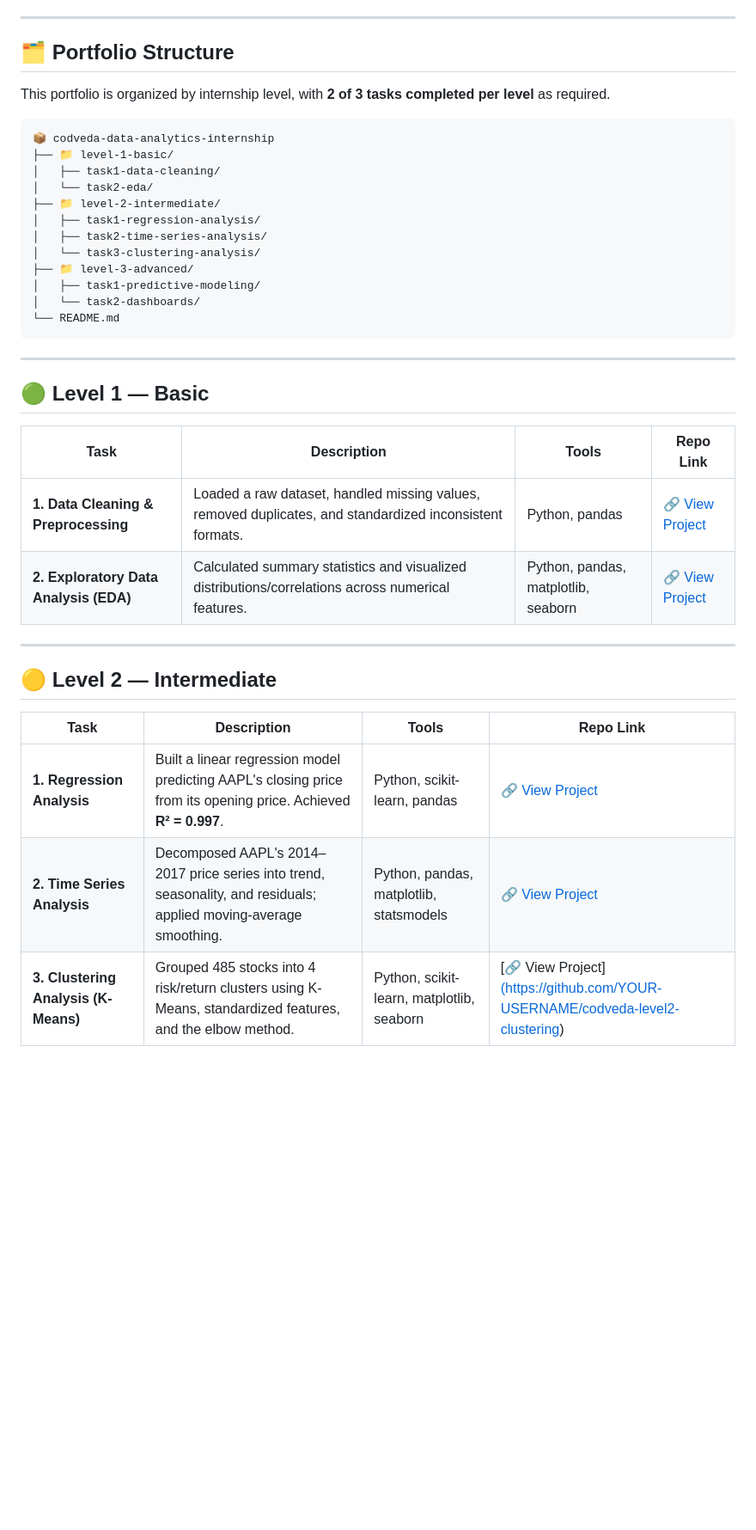
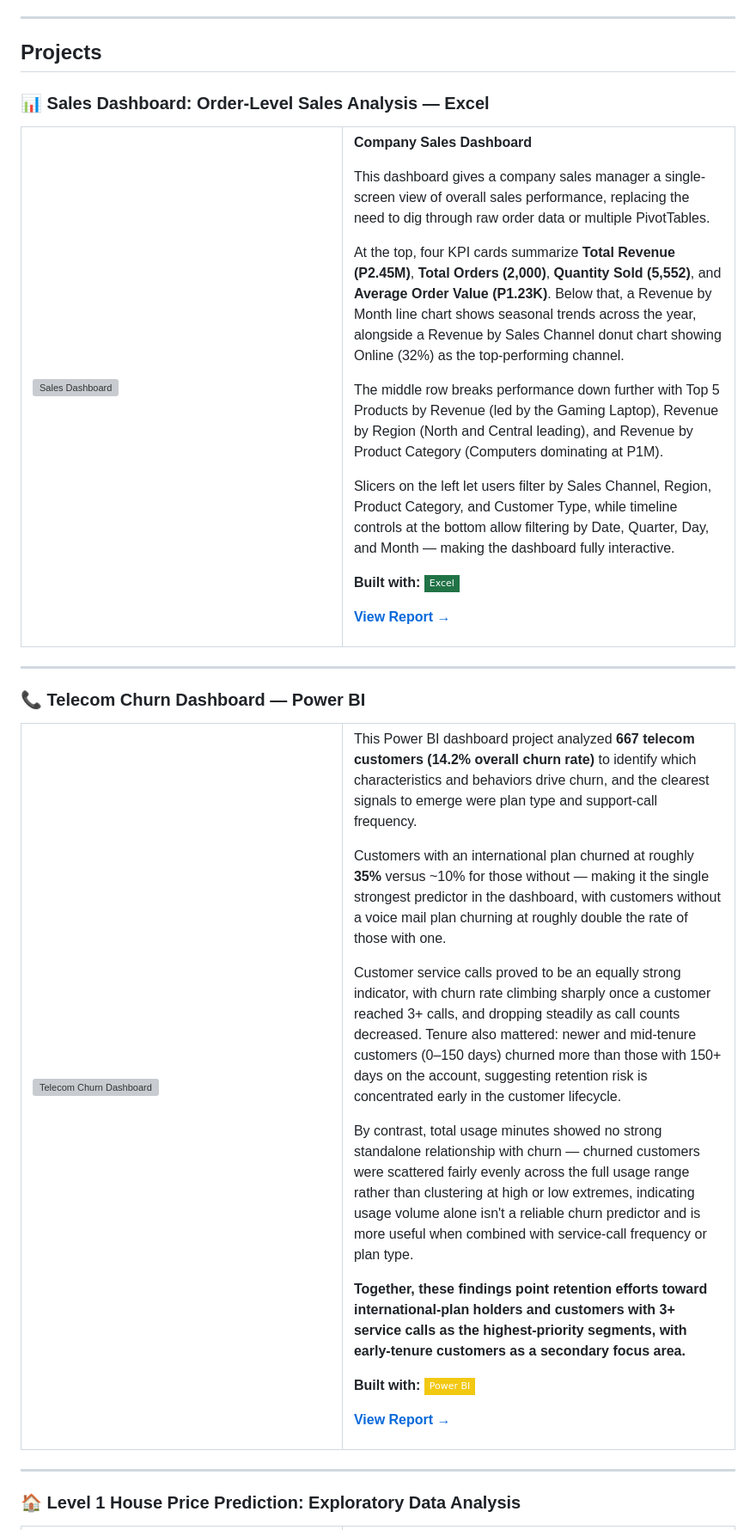
Before and after one commit to Logic-m/eportfolio, a Markdown page: README.md, the part around one of its changes. Shown at 86% size. GitHub-like rendering; badges without logos; blank space fills up the shorter version; grey boxes are pictures that could not be loaded.

````diff
--- a/README.md
+++ b/README.md
@@ -22,41 +61,75 @@ Codveda Technology delivers cutting-edge IT solutions including web development,
 
 ---
 
-## 🗂️ Portfolio Structure
+## Projects
 
-This portfolio is organized by internship level, with **2 of 3 tasks completed per level** as required.
+### 📊 Sales Dashboard: Order-Level Sales Analysis — Excel
 
-```
-📦 codveda-data-analytics-internship
-├── 📁 level-1-basic/
-│   ├── task1-data-cleaning/
-│   └── task2-eda/
-├── 📁 level-2-intermediate/
-│   ├── task1-regression-analysis/
-│   ├── task2-time-series-analysis/
-│   └── task3-clustering-analysis/
-├── 📁 level-3-advanced/
-│   ├── task1-predictive-modeling/
-│   └── task2-dashboards/
-└── README.md
-```
+<table>
+<tr>
+<td width="45%">
+
+<img src="projects/sales-dashboard/dashboard_preview.png" alt="Sales Dashboard"/>
+
+</td>
+<td width="55%">
+
+**Company Sales Dashboard**
+
+This dashboard gives a company sales manager a single-screen view of overall sales performance, replacing the need to dig through raw order data or multiple PivotTables.
+
+At the top, four KPI cards summarize **Total Revenue (P2.45M)**, **Total Orders (2,000)**, **Quantity Sold (5,552)**, and **Average Order Value (P1.23K)**. Below that, a Revenue by Month line chart shows seasonal trends across the year, alongside a Revenue by Sales Channel donut chart showing Online (32%) as the top-performing channel.
+
+The middle row breaks performance down further with Top 5 Products by Revenue (led by the Gaming Laptop), Revenue by Region (North and Central leading), and Revenue by Product Category (Computers dominating at P1M).
+
+Slicers on the left let users filter by Sales Channel, Region, Product Category, and Customer Type, while timeline controls at the bottom allow filtering by Date, Quarter, Day, and Month — making the dashboard fully interactive.
+
+**Built with:**
+<img src="https://img.shields.io/badge/Excel-217346?style=flat-square&logo=microsoftexcel&logoColor=white"/>
+
+**[View Report →](https://github.com/YOUR-USERNAME/sales-dashboard-excel)**
+
+</td>
+</tr>
+</table>
 
 ---
 
-## 🟢 Level 1 — Basic
+### 📞 Telecom Churn Dashboard — Power BI
 
-| Task | Description | Tools | Repo Link |
-|---|---|---|---|
-| **1. Data Cleaning & Preprocessing** | Loaded a raw dataset, handled missing values, removed duplicates, and standardized inconsistent formats. | Python, pandas | [🔗 View Project](https://github.com/YOUR-USERNAME/codveda-level1-data-cleaning) |
-| **2. Exploratory Data Analysis (EDA)** | Calculated summary statistics and visualized distributions/correlations across numerical features. | Python, pandas, matplotlib, seaborn | [🔗 View Project](https://github.com/YOUR-USERNAME/codveda-level1-eda) |
+<table>
+<tr>
+<td width="45%">
+
+<img src="projects/telecom-churn/dashboard_preview.png" alt="Telecom Churn Dashboard"/>
+
+</td>
+<td width="55%">
+
+This Power BI dashboard project analyzed **667 telecom customers (14.2% overall churn rate)** to identify which characteristics and behaviors drive churn, and the clearest signals to emerge were plan type and support-call frequency.
+
+Customers with an international plan churned at roughly **35%** versus ~10% for those without — making it the single strongest predictor in the dashboard, with customers without a voice mail plan churning at roughly double the rate of those with one.
+
+Customer service calls proved to be an equally strong indicator, with churn rate climbing sharply once a customer reached 3+ calls, and dropping steadily as call counts decreased. Tenure also mattered: newer and mid-tenure customers (0–150 days) churned more than those with 150+ days on the account, suggesting retention risk is concentrated early in the customer lifecycle.
+
+By contrast, total usage minutes showed no strong standalone relationship with churn — churned customers were scattered fairly evenly across the full usage range rather than clustering at high or low extremes, indicating usage volume alone isn't a reliable churn predictor and is more useful when combined with service-call frequency or plan type.
+
+**Together, these findings point retention efforts toward international-plan holders and customers with 3+ service calls as the highest-priority segments, with early-tenure customers as a secondary focus area.**
+
+**Built with:**
+<img src="https://img.shields.io/badge/Power_BI-F2C811?style=flat-square&logo=powerbi&logoColor=black"/>
+
+**[View Report →](https://github.com/YOUR-USERNAME/telecom-churn-powerbi)**
+
+</td>
+</tr>
+</table>
 
 ---
 
-## 🟡 Level 2 — Intermediate
+### 🏠 Level 1 House Price Prediction: Exploratory Data Analysis
 
-| Task | Description | Tools | Repo Link |
-|---|---|---|---|
-| **1. Regression Analysis** | Built a linear regression model predicting AAPL's closing price from its opening price. Achieved **R² = 0.997**. | Python, scikit-learn, pandas | [🔗 View Project](https://github.com/YOUR-USERNAME/codveda-level2-regression) |
-| **2. Time Series Analysis** | Decomposed AAPL's 2014–2017 price series into trend, seasonality, and residuals; applied moving-average smoothing. | Python, pandas, matplotlib, statsmodels | [🔗 View Project](https://github.com/YOUR-USERNAME/codveda-level2-timeseries) |
-| **3. Clustering Analysis (K-Means)** | Grouped 485 stocks into 4 risk/return clusters using K-Means, standardized features, and the elbow method. | Python, scikit-learn, matplotlib, seaborn | [🔗 View Project][(https://github.com/YOUR-USERNAME/codveda-level2-clustering)](https://github.com/Logic-m/stock-Analytics/blob/main/clustering.ipynb) |
+<table>
+<tr>
+<td width="45%">
 
````
Also changed, not shown: other parts of README.md (+157 -60 lines).
